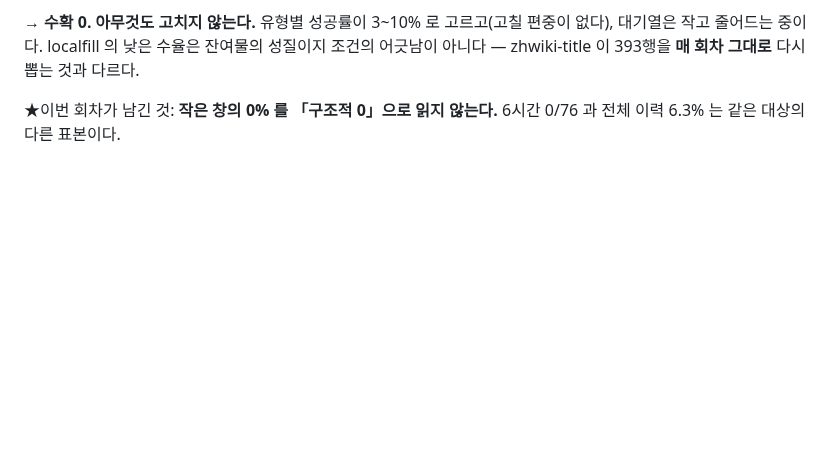
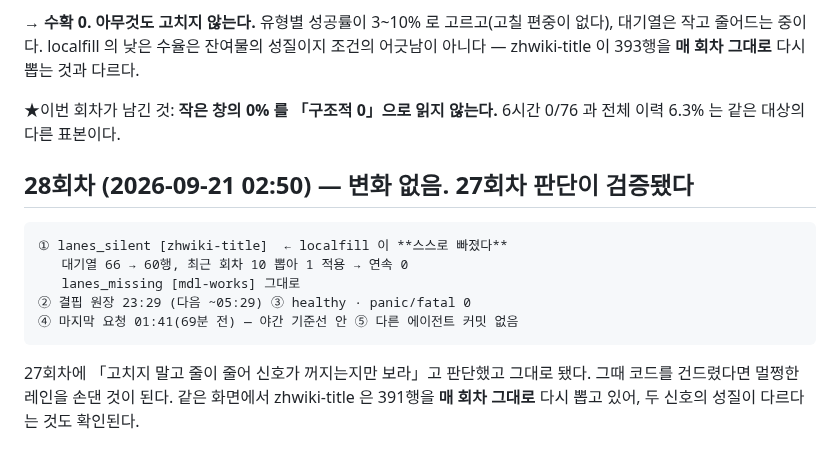
Before and after one commit to rickyjoo73/kdb, a Markdown page: docs/MONITOR_20260920.md, the part around the change. GitHub-like rendering; blank space fills up the shorter version.

Commit message:
docs: 28회차 — localfill 신호가 스스로 꺼졌다(27회차 판단 검증)
Co-Authored-By: Claude Opus 5 (1M context) <noreply@anthropic.com>

````diff
--- a/docs/MONITOR_20260920.md
+++ b/docs/MONITOR_20260920.md
@@ -1657,3 +1657,17 @@ character 4.9% · drama 3.7% · show 3.0%
 
 ★이번 회차가 남긴 것: **작은 창의 0% 를 「구조적 0」으로 읽지 않는다.** 6시간 0/76 과
 전체 이력 6.3% 는 같은 대상의 다른 표본이다.
+
+## 28회차 (2026-09-21 02:50) — 변화 없음. **27회차 판단이 검증됐다**
+
+```
+① lanes_silent [zhwiki-title]  ← localfill 이 **스스로 빠졌다**
+   대기열 66 → 60행, 최근 회차 10 뽑아 1 적용 → 연속 0
+   lanes_missing [mdl-works] 그대로
+② 결핍 원장 23:29 (다음 ~05:29) ③ healthy · panic/fatal 0
+④ 마지막 요청 01:41(69분 전) — 야간 기준선 안 ⑤ 다른 에이전트 커밋 없음
+```
+
+27회차에 「고치지 말고 줄이 줄어 신호가 꺼지는지만 보라」고 판단했고 그대로 됐다.
+그때 코드를 건드렸다면 멀쩡한 레인을 손댄 것이 된다. 같은 화면에서 zhwiki-title 은
+391행을 **매 회차 그대로** 다시 뽑고 있어, 두 신호의 성질이 다르다는 것도 확인된다.
````
